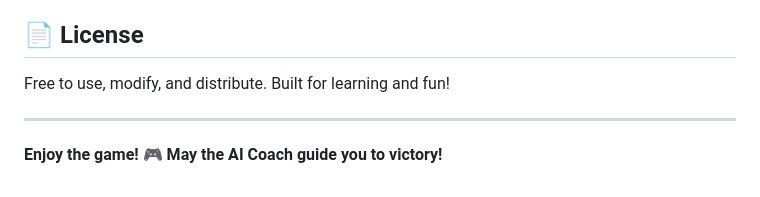
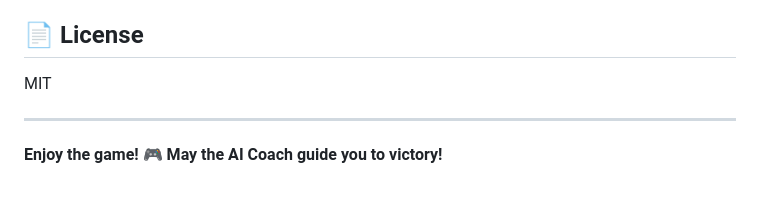
Before and after one commit to PayalKumari10/Retro-AI-Snake, a Markdown page: README.md, the part around the change. Rendered like a GitHub page.

```diff
--- a/README.md
+++ b/README.md
@@ -149,7 +149,7 @@ This project demonstrates:
 
 ## 📄 License
 
-Free to use, modify, and distribute. Built for learning and fun!
+MIT
 
 ---
 
```
